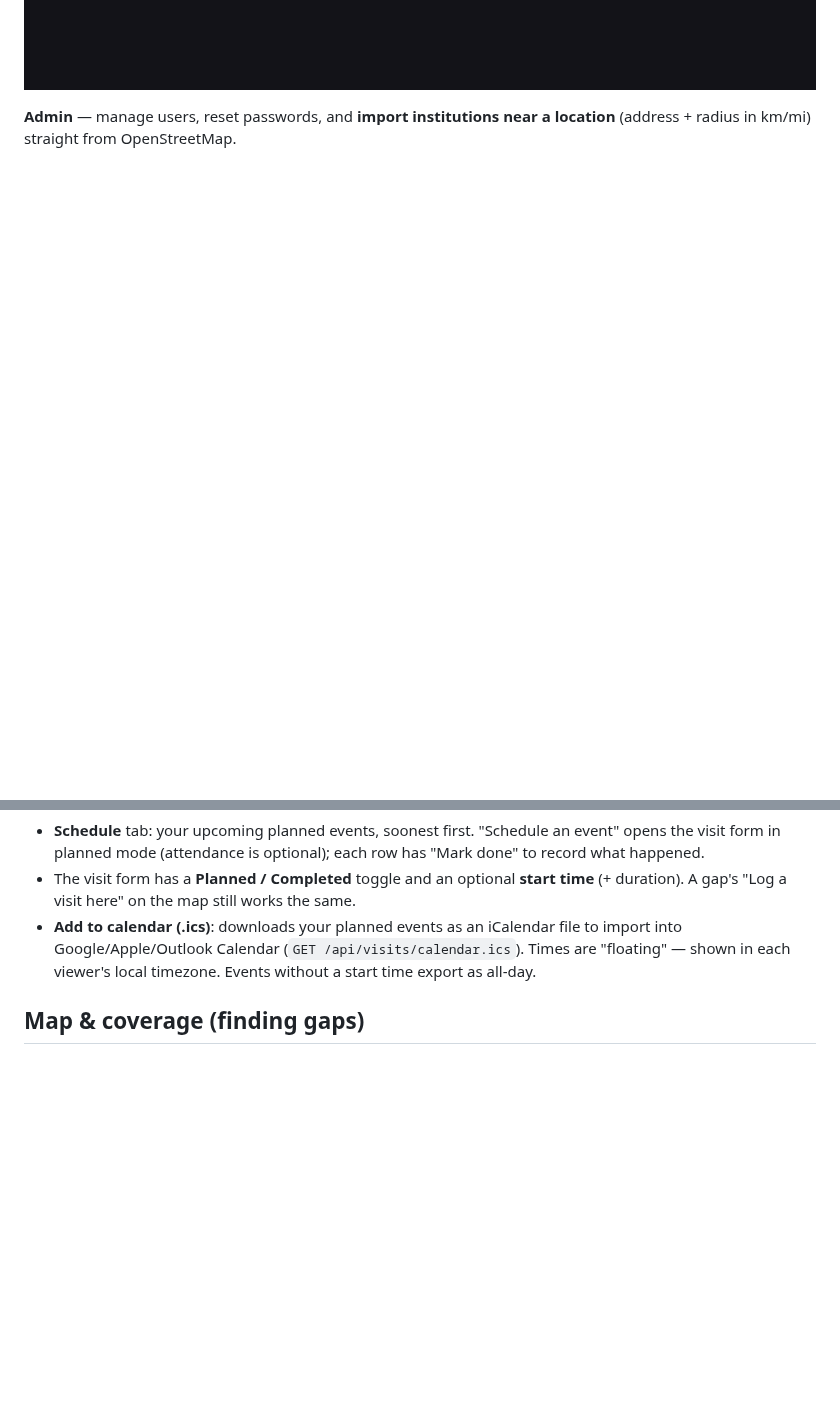
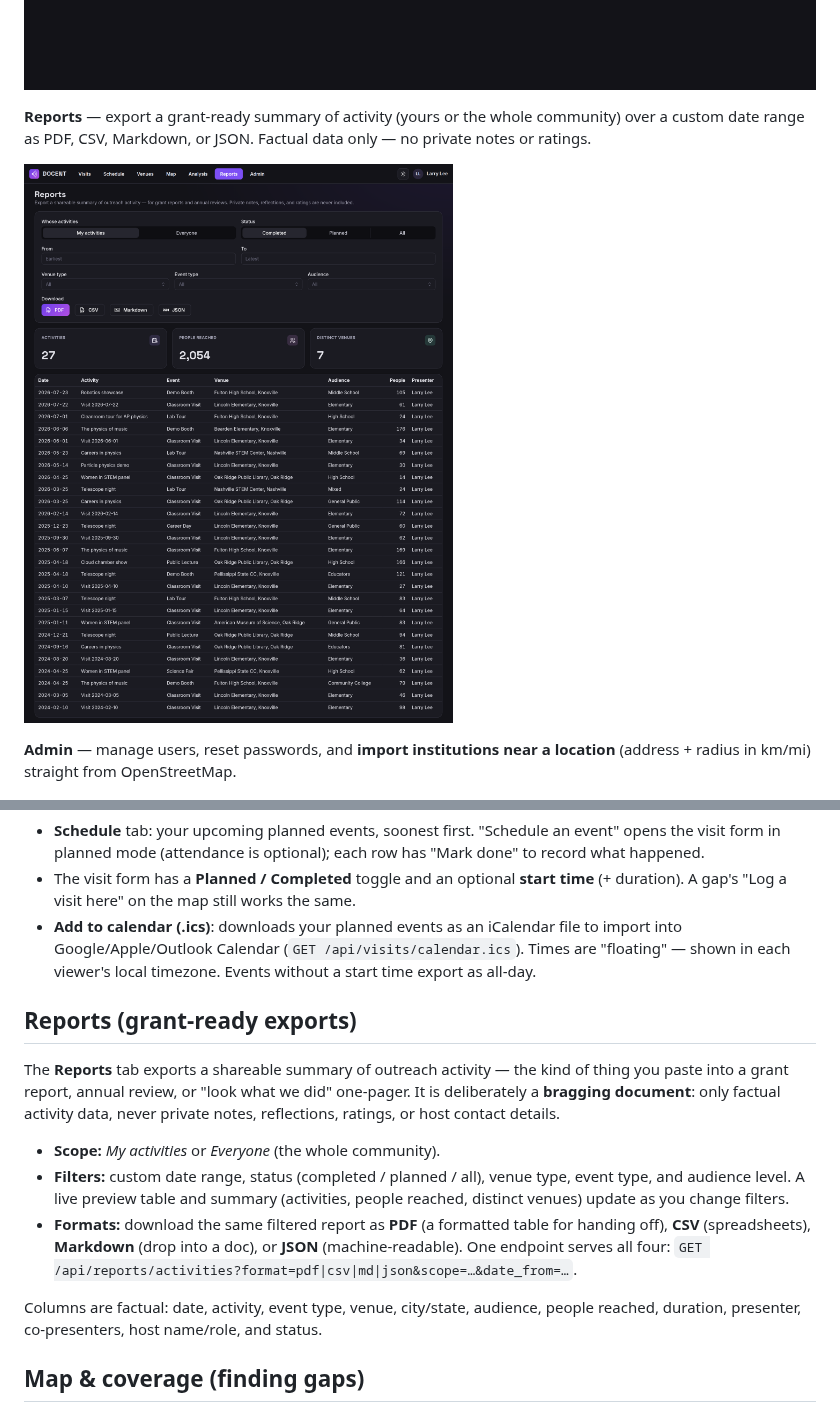
Before and after one commit to lawrenceleejr/DOCENT, a Markdown page: README.md, 2 parts joined by grey strips. Rendered like a GitHub page; pictures changed too: docs/screenshots/07-reports.png (added); blank space fills up the shorter version.

```diff
--- a/README.md
+++ b/README.md
@@ -29,6 +29,10 @@ Researchers register accounts and log each visit — venue, date, contact person
 **Schedule** — your upcoming planned events, with one-click **Add to calendar (.ics)** for Google/Apple/Outlook.
 
 ![Schedule](docs/screenshots/04-schedule.png)
+
+**Reports** — export a grant-ready summary of activity (yours or the whole community) over a custom date range as PDF, CSV, Markdown, or JSON. Factual data only — no private notes or ratings.
+
+![Reports](docs/screenshots/07-reports.png)
 
 **Admin** — manage users, reset passwords, and **import institutions near a location** (address + radius in km/mi) straight from OpenStreetMap.
 
@@ -168,6 +172,25 @@ map coverage, so planning ahead never inflates your impact numbers.
   Times are "floating" — shown in each viewer's local timezone. Events without a
   start time export as all-day.
 
+## Reports (grant-ready exports)
+
+The **Reports** tab exports a shareable summary of outreach activity — the kind
+of thing you paste into a grant report, annual review, or "look what we did"
+one-pager. It is deliberately a **bragging document**: only factual activity
+data, never private notes, reflections, ratings, or host contact details.
+
+- **Scope:** *My activities* or *Everyone* (the whole community).
+- **Filters:** custom date range, status (completed / planned / all), venue
+  type, event type, and audience level. A live preview table and summary
+  (activities, people reached, distinct venues) update as you change filters.
+- **Formats:** download the same filtered report as **PDF** (a formatted table
+  for handing off), **CSV** (spreadsheets), **Markdown** (drop into a doc), or
+  **JSON** (machine-readable). One endpoint serves all four:
+  `GET /api/reports/activities?format=pdf|csv|md|json&scope=…&date_from=…`.
+
+Columns are factual: date, activity, event type, venue, city/state, audience,
+people reached, duration, presenter, co-presenters, host name/role, and status.
+
 ## Map & coverage (finding gaps)
 
 The **Map** tab plots your outreach on an OpenStreetMap base layer so you can see
```
Also changed, not shown: 9 other files.
